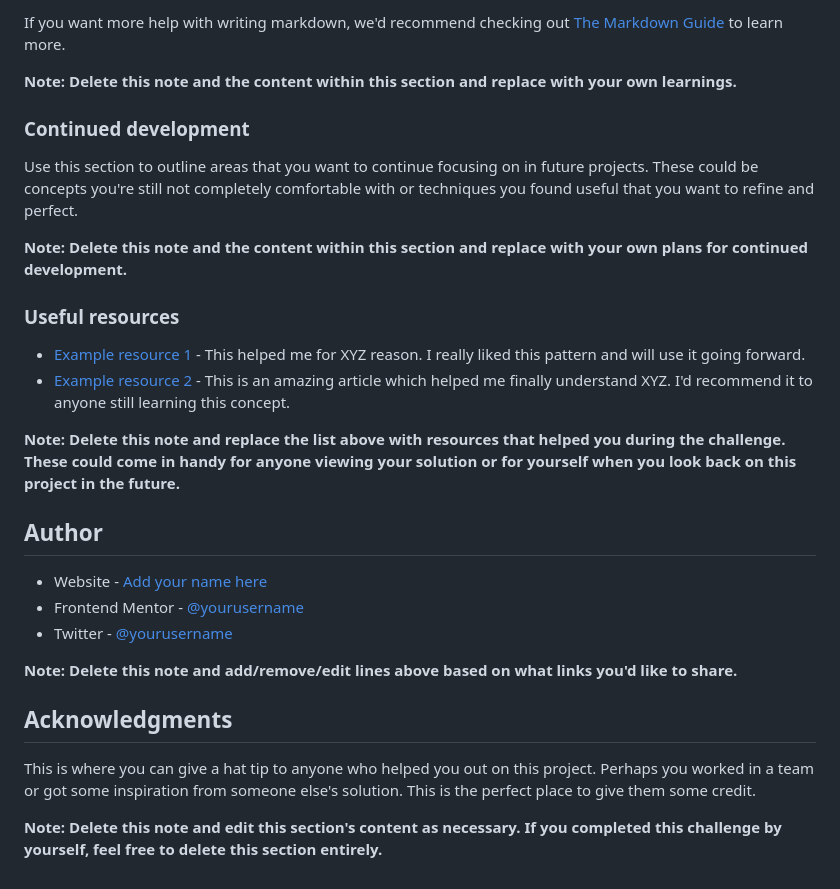
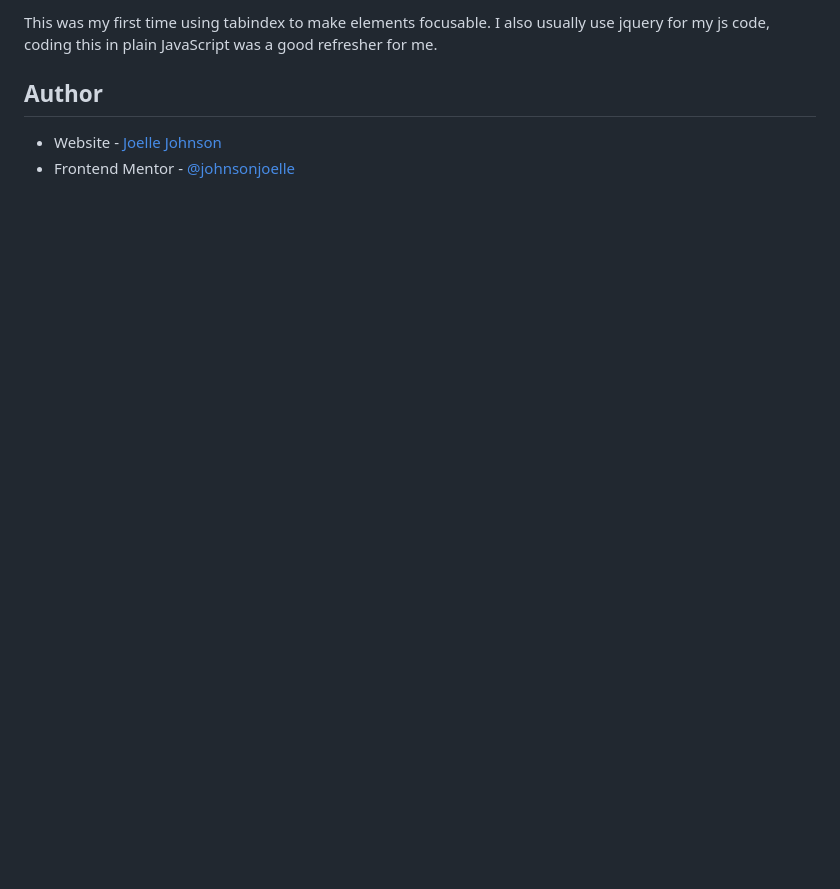
Before and after one commit to johnsonjoelle/FEM-multi-step-form, a Markdown page: README-template.md, the part around the change printed below. GitHub-like rendering; blank space fills up the shorter version.

```diff
--- a/README-template.md
+++ b/README-template.md
@@ -84,30 +48,6 @@ const proudOfThisFunc = () => {
-If you want more help with writing markdown, we'd recommend checking out [The Markdown Guide](https://www.markdownguide.org/) to learn more.
-
-**Note: Delete this note and the content within this section and replace with your own learnings.**
-
-### Continued development
-
-Use this section to outline areas that you want to continue focusing on in future projects. These could be concepts you're still not completely comfortable with or techniques you found useful that you want to refine and perfect.
-
-**Note: Delete this note and the content within this section and replace with your own plans for continued development.**
-
-### Useful resources
-
-- [Example resource 1](https://www.example.com) - This helped me for XYZ reason. I really liked this pattern and will use it going forward.
-- [Example resource 2](https://www.example.com) - This is an amazing article which helped me finally understand XYZ. I'd recommend it to anyone still learning this concept.
-
-**Note: Delete this note and replace the list above with resources that helped you during the challenge. These could come in handy for anyone viewing your solution or for yourself when you look back on this project in the future.**
+This was my first time using tabindex to make elements focusable. I also usually use jquery for my js code, coding this in plain JavaScript was a good refresher for me.
 
 ## Author
 
-- Website - [Add your name here](https://www.your-site.com)
-- Frontend Mentor - [@yourusername](https://www.frontendmentor.io/profile/yourusername)
-- Twitter - [@yourusername](https://www.twitter.com/yourusername)
-
-**Note: Delete this note and add/remove/edit lines above based on what links you'd like to share.**
-
-## Acknowledgments
-
-This is where you can give a hat tip to anyone who helped you out on this project. Perhaps you worked in a team or got some inspiration from someone else's solution. This is the perfect place to give them some credit.
-
-**Note: Delete this note and edit this section's content as necessary. If you completed this challenge by yourself, feel free to delete this section entirely.**
+- Website - [Joelle Johnson](https://joellejohnson.com)
+- Frontend Mentor - [@johnsonjoelle](https://www.frontendmentor.io/profile/johnsonjoelle)
```
Also changed, not shown: other parts of README-template.md (+4 -40 lines), screenshot.png (added), 3 other files.
